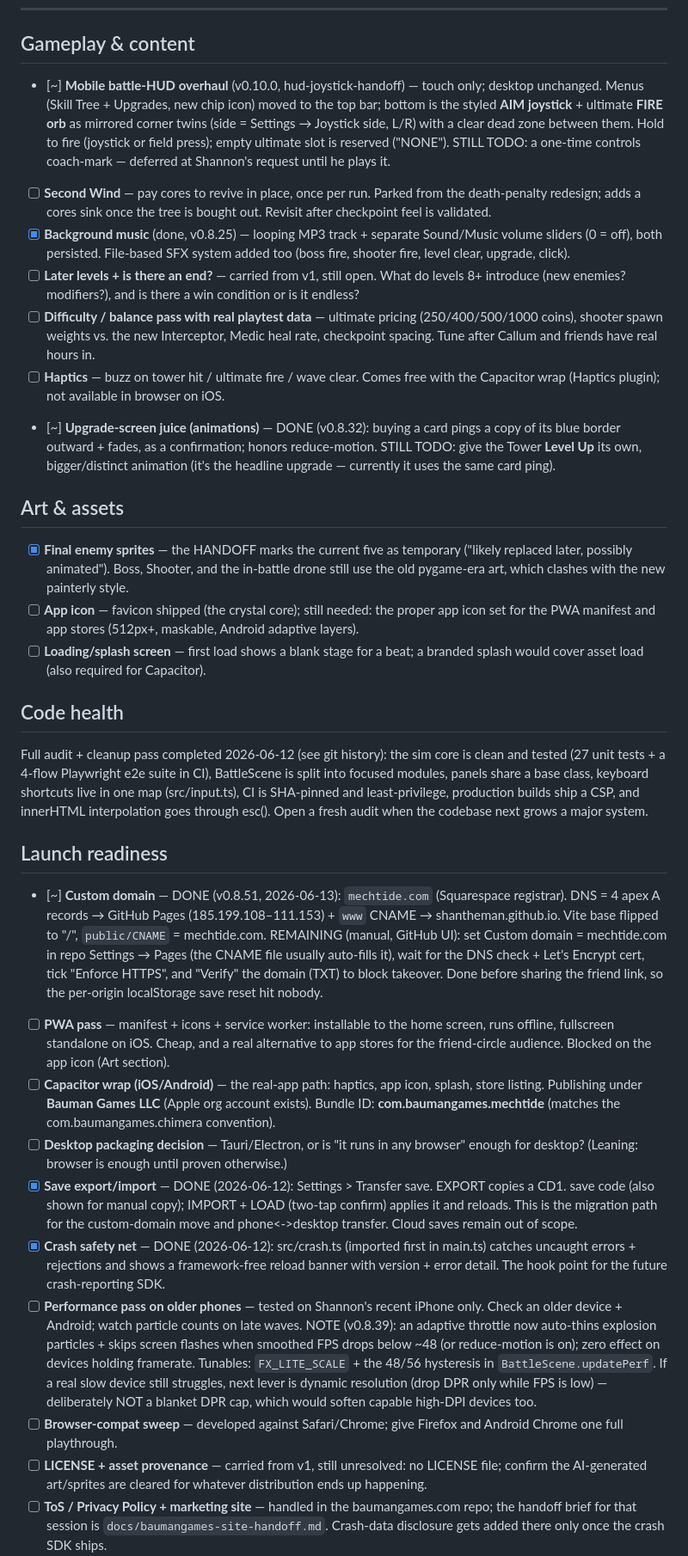
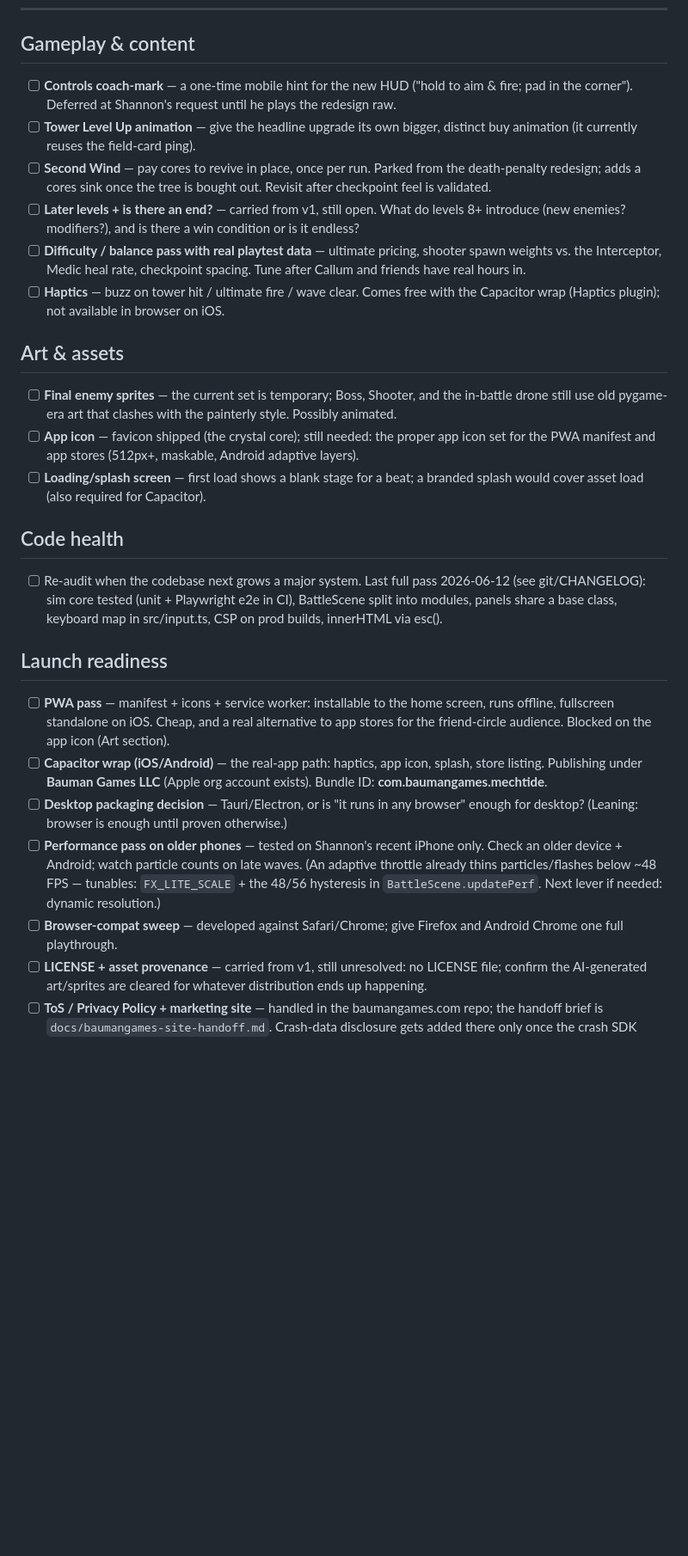
Before and after one commit to shantheman/robot-tower-2, a Markdown page: docs/TODO.md, the part around one of its changes. Shown at 86% size. Drawn GitHub-style; blank space fills up the shorter version.

```diff
--- a/docs/TODO.md
+++ b/docs/TODO.md
@@ -9,41 +9,29 @@ and git).
 
 ## Gameplay & content
 
-- [~] **Mobile battle-HUD overhaul** (v0.10.0, hud-joystick-handoff) — touch only;
-      desktop unchanged. Menus (Skill Tree + Upgrades, new chip icon) moved to the
-      top bar; bottom is the styled **AIM joystick** + ultimate **FIRE orb** as
-      mirrored corner twins (side = Settings → Joystick side, L/R) with a clear
-      dead zone between them. Hold to fire (joystick or field press); empty
-      ultimate slot is reserved ("NONE"). STILL TODO: a one-time controls
-      coach-mark — deferred at Shannon's request until he plays it.
+- [ ] **Controls coach-mark** — a one-time mobile hint for the new HUD ("hold
+      to aim & fire; pad in the corner"). Deferred at Shannon's request until he
+      plays the redesign raw.
+- [ ] **Tower Level Up animation** — give the headline upgrade its own bigger,
+      distinct buy animation (it currently reuses the field-card ping).
 - [ ] **Second Wind** — pay cores to revive in place, once per run. Parked
       from the death-penalty redesign; adds a cores sink once the tree is
       bought out. Revisit after checkpoint feel is validated.
-- [x] **Background music** (done, v0.8.25) — looping MP3 track + separate
-      Sound/Music volume sliders (0 = off), both persisted. File-based SFX
-      system added too (boss fire, shooter fire, level clear, upgrade, click).
 - [ ] **Later levels + is there an end?** — carried from v1, still open.
       What do levels 8+ introduce (new enemies? modifiers?), and is there a
       win condition or is it endless?
 - [ ] **Difficulty / balance pass with real playtest data** — ultimate
-      pricing (250/400/500/1000 coins), shooter spawn weights vs. the new
-      Interceptor, Medic heal rate, checkpoint spacing. Tune after Callum
-      and friends have real hours in.
+      pricing, shooter spawn weights vs. the Interceptor, Medic heal rate,
+      checkpoint spacing. Tune after Callum and friends have real hours in.
 - [ ] **Haptics** — buzz on tower hit / ultimate fire / wave clear. Comes
       free with the Capacitor wrap (Haptics plugin); not available in
       browser on iOS.
-- [~] **Upgrade-screen juice (animations)** — DONE (v0.8.32): buying a card
-      pings a copy of its blue border outward + fades, as a confirmation;
-      honors reduce-motion. STILL TODO: give the Tower **Level Up** its own,
-      bigger/distinct animation (it's the headline upgrade — currently it uses
-      the same card ping).
 
 ## Art & assets
 
-- [x] **Final enemy sprites** — the HANDOFF marks the current five as
-      temporary ("likely replaced later, possibly animated"). Boss, Shooter,
-      and the in-battle drone still use the old pygame-era art, which clashes
-      with the new painterly style.
+- [ ] **Final enemy sprites** — the current set is temporary; Boss, Shooter,
+      and the in-battle drone still use old pygame-era art that clashes with the
+      painterly style. Possibly animated.
 - [ ] **App icon** — favicon shipped (the crystal core); still needed: the
       proper app icon set for the PWA manifest and app stores (512px+,
       maskable, Android adaptive layers).
@@ -52,60 +40,34 @@ and git).
 
 ## Code health
 
-Full audit + cleanup pass completed 2026-06-12 (see git history): the sim
-core is clean and tested (27 unit tests + a 4-flow Playwright e2e suite in
-CI), BattleScene is split into focused modules, panels share a base class,
-keyboard shortcuts live in one map (src/input.ts), CI is SHA-pinned and
-least-privilege, production builds ship a CSP, and innerHTML interpolation
-goes through esc(). Open a fresh audit when the codebase next grows a
-major system.
+- [ ] Re-audit when the codebase next grows a major system. Last full pass
+      2026-06-12 (see git/CHANGELOG): sim core tested (unit + Playwright e2e in
+      CI), BattleScene split into modules, panels share a base class, keyboard
+      map in src/input.ts, CSP on prod builds, innerHTML via esc().
 
 ## Launch readiness
 
-- [~] **Custom domain** — DONE (v0.8.51, 2026-06-13): `mechtide.com`
-      (Squarespace registrar). DNS = 4 apex A records → GitHub Pages
-      (185.199.108–111.153) + `www` CNAME → shantheman.github.io. Vite base
-      flipped to "/", `public/CNAME` = mechtide.com. REMAINING (manual, GitHub
-      UI): set Custom domain = mechtide.com in repo Settings → Pages (the CNAME
-      file usually auto-fills it), wait for the DNS check + Let's Encrypt cert,
-      tick "Enforce HTTPS", and "Verify" the domain (TXT) to block takeover.
-      Done before sharing the friend link, so the per-origin localStorage save
-      reset hit nobody.
 - [ ] **PWA pass** — manifest + icons + service worker: installable to the
       home screen, runs offline, fullscreen standalone on iOS. Cheap, and a
       real alternative to app stores for the friend-circle audience.
       Blocked on the app icon (Art section).
 - [ ] **Capacitor wrap (iOS/Android)** — the real-app path: haptics, app
       icon, splash, store listing. Publishing under **Bauman Games LLC**
-      (Apple org account exists). Bundle ID: **com.baumangames.mechtide**
-      (matches the com.baumangames.chimera convention).
+      (Apple org account exists). Bundle ID: **com.baumangames.mechtide**.
 - [ ] **Desktop packaging decision** — Tauri/Electron, or is "it runs in any
       browser" enough for desktop? (Leaning: browser is enough until proven
       otherwise.)
-- [x] **Save export/import** — DONE (2026-06-12): Settings > Transfer
-      save. EXPORT copies a CD1. save code (also shown for manual copy);
-      IMPORT + LOAD (two-tap confirm) applies it and reloads. This is the
-      migration path for the custom-domain move and phone<->desktop
-      transfer. Cloud saves remain out of scope.
-- [x] **Crash safety net** — DONE (2026-06-12): src/crash.ts (imported
-      first in main.ts) catches uncaught errors + rejections and shows a
-      framework-free reload banner with version + error detail. The hook
-      point for the future crash-reporting SDK.
 - [ ] **Performance pass on older phones** — tested on Shannon's recent
       iPhone only. Check an older device + Android; watch particle counts on
-      late waves. NOTE (v0.8.39): an adaptive throttle now auto-thins explosion
-      particles + skips screen flashes when smoothed FPS drops below ~48 (or
-      reduce-motion is on); zero effect on devices holding framerate. Tunables:
-      `FX_LITE_SCALE` + the 48/56 hysteresis in `BattleScene.updatePerf`. If a
-      real slow device still struggles, next lever is dynamic resolution (drop
-      DPR only while FPS is low) — deliberately NOT a blanket DPR cap, which
-      would soften capable high-DPI devices too.
+      late waves. (An adaptive throttle already thins particles/flashes below
+      ~48 FPS — tunables: `FX_LITE_SCALE` + the 48/56 hysteresis in
+      `BattleScene.updatePerf`. Next lever if needed: dynamic resolution.)
 - [ ] **Browser-compat sweep** — developed against Safari/Chrome; give
       Firefox and Android Chrome one full playthrough.
 - [ ] **LICENSE + asset provenance** — carried from v1, still unresolved:
       no LICENSE file; confirm the AI-generated art/sprites are cleared for
       whatever distribution ends up happening.
 - [ ] **ToS / Privacy Policy + marketing site** — handled in the
-      baumangames.com repo; the handoff brief for that session is
+      baumangames.com repo; the handoff brief is
       `docs/baumangames-site-handoff.md`. Crash-data disclosure gets added
       there only once the crash SDK ships.
```
Also changed, not shown: other parts of docs/TODO.md (+27 -53 lines).
